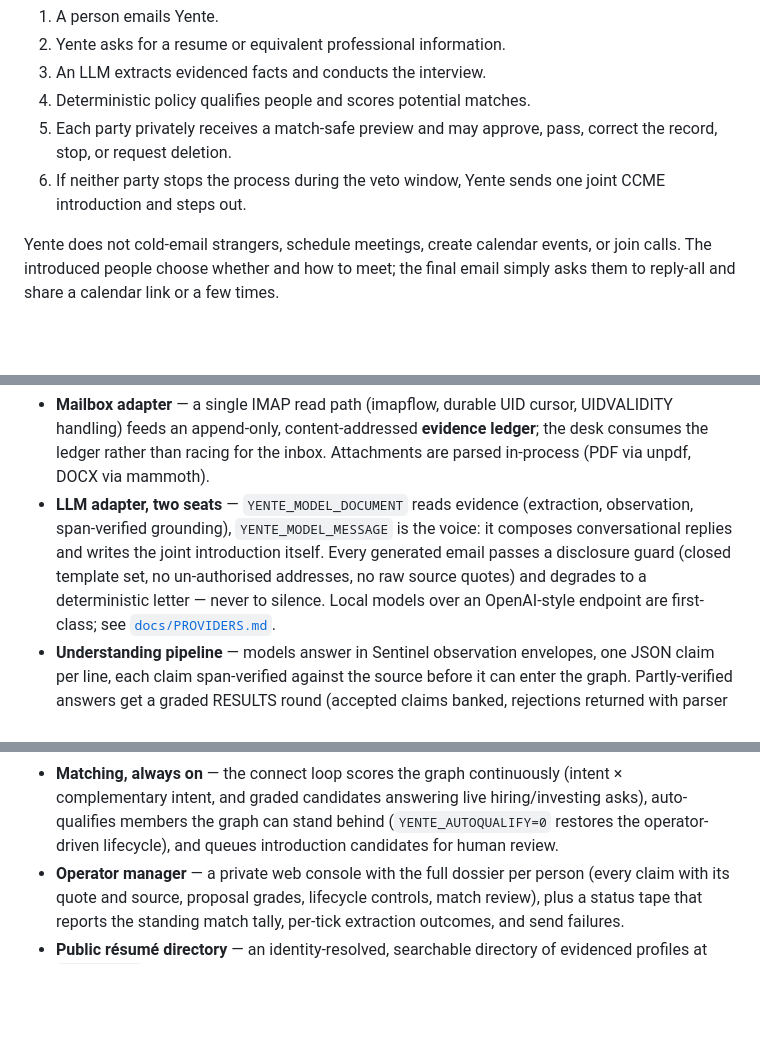
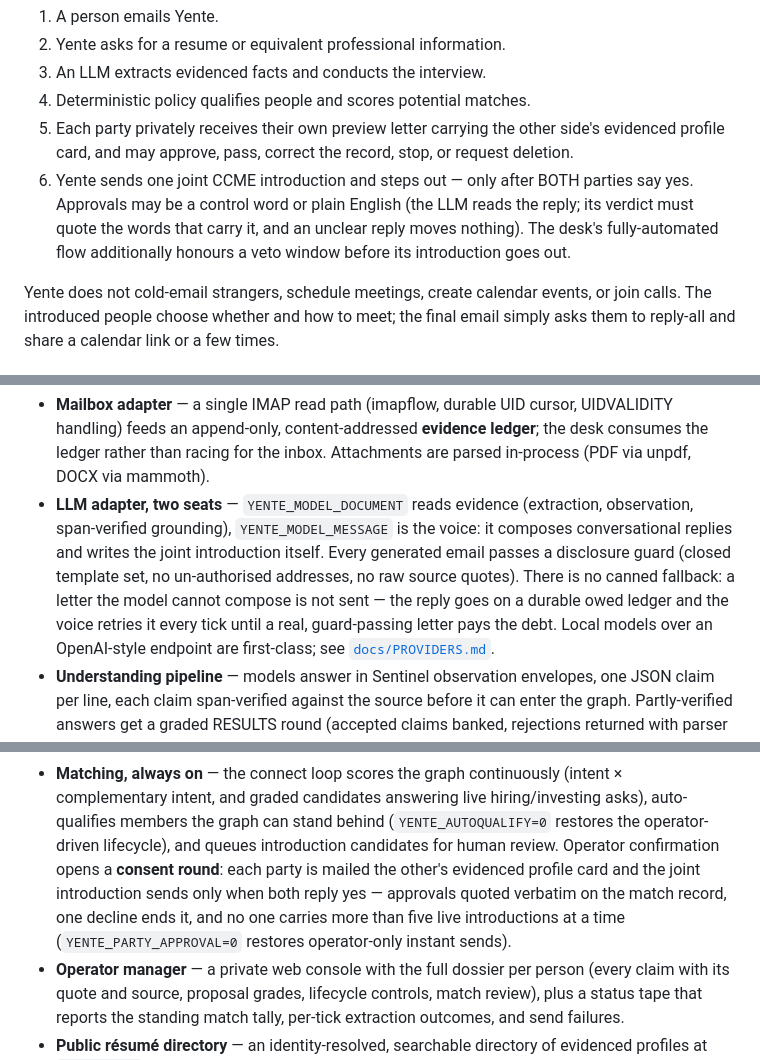
Before and after one commit to aiassistsecure/Yente, a Markdown page: README.md, 3 parts joined by grey strips. Drawn GitHub-style; blank space fills up the shorter version.

Commit message:
docs: one hundred percent — today's own PRs made three sentences stale
The 'is it honest now, for real' audit, run cold against the current
tree. Three findings, all self-inflicted today:

- 'degrades to a deterministic letter — never to silence' was true this
  morning and #110 killed it deliberately (no dumb fallback). Now: no
  canned fallback exists; an uncomposable letter goes on the owed
  ledger and retries every tick until a real letter pays it.
- Step 6 still described silence-as-consent ('if neither party stops
  during the veto window') — #108 made the live arm STRONGER: one joint
  introduction only after BOTH say yes, verdicts quoted, unclear moves
  nothing. The desk's automated flow keeps its veto window; both are
  now stated.
- The matching bullet stopped at 'queues candidates for human review' —
  the consent round (cards to both parties, model-read approvals, the
  five-live cap, YENTE_PARTY_APPROVAL) is the flagship and is now on
  the page.

Everything else verified true as written: 10s counters, no addresses in
the directory, owed-reply reboot settlement, env vars, docs, licence.

Co-Authored-By: Claude Fable 5 <noreply@anthropic.com>

```diff
--- a/README.md
+++ b/README.md
@@ -12,10 +12,14 @@ Yente turns resume-shaped evidence into careful B2B introductions:
 2. Yente asks for a resume or equivalent professional information.
 3. An LLM extracts evidenced facts and conducts the interview.
 4. Deterministic policy qualifies people and scores potential matches.
-5. Each party privately receives a match-safe preview and may approve, pass,
-   correct the record, stop, or request deletion.
-6. If neither party stops the process during the veto window, Yente sends one
-   joint CCME introduction and steps out.
+5. Each party privately receives their own preview letter carrying the other
+   side's evidenced profile card, and may approve, pass, correct the record,
+   stop, or request deletion.
+6. Yente sends one joint CCME introduction and steps out — only after BOTH
+   parties say yes. Approvals may be a control word or plain English (the LLM
+   reads the reply; its verdict must quote the words that carry it, and an
+   unclear reply moves nothing). The desk's fully-automated flow additionally
+   honours a veto window before its introduction goes out.
 
 Yente does not cold-email strangers, schedule meetings, create calendar events,
 or join calls. The introduced people choose whether and how to meet; the final
@@ -61,8 +65,10 @@ process** (`node bin/yente.mjs`):
   (extraction, observation, span-verified grounding), `YENTE_MODEL_MESSAGE`
   is the voice: it composes conversational replies and writes the joint
   introduction itself. Every generated email passes a disclosure guard
-  (closed template set, no un-authorised addresses, no raw source quotes)
-  and degrades to a deterministic letter — never to silence. Local models
+  (closed template set, no un-authorised addresses, no raw source quotes).
+  There is no canned fallback: a letter the model cannot compose is not
+  sent — the reply goes on a durable owed ledger and the voice retries it
+  every tick until a real, guard-passing letter pays the debt. Local models
   over an OpenAI-style endpoint are first-class; see
   [`docs/PROVIDERS.md`](docs/PROVIDERS.md).
 - **Understanding pipeline** — models answer in Sentinel observation
@@ -81,7 +87,12 @@ process** (`node bin/yente.mjs`):
   (intent × complementary intent, and graded candidates answering live
   hiring/investing asks), auto-qualifies members the graph can stand behind
   (`YENTE_AUTOQUALIFY=0` restores the operator-driven lifecycle), and queues
-  introduction candidates for human review.
+  introduction candidates for human review. Operator confirmation opens a
+  **consent round**: each party is mailed the other's evidenced profile card
+  and the joint introduction sends only when both reply yes — approvals
+  quoted verbatim on the match record, one decline ends it, and no one
+  carries more than five live introductions at a time
+  (`YENTE_PARTY_APPROVAL=0` restores operator-only instant sends).
 - **Operator manager** — a private web console with the full dossier per
   person (every claim with its quote and source, proposal grades, lifecycle
   controls, match review), plus a status tape that reports the standing
```
